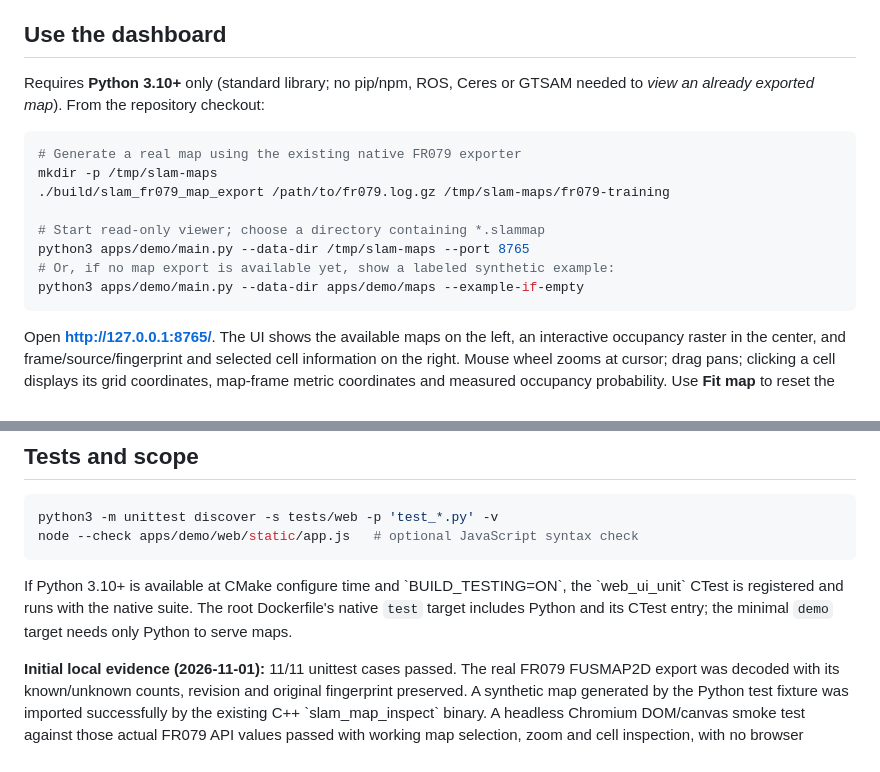
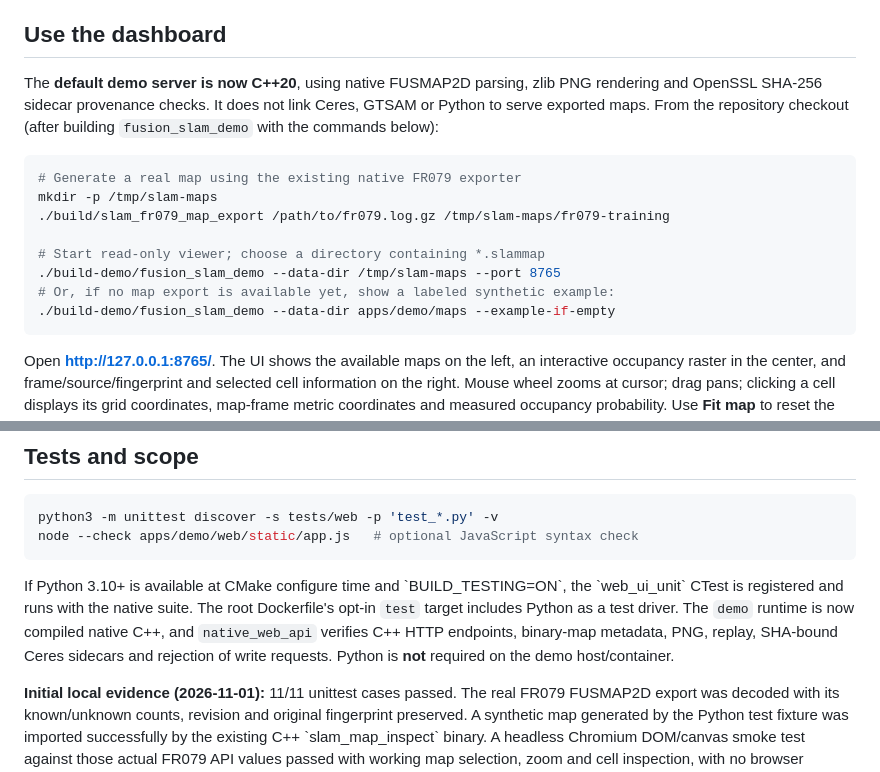
Before and after one commit to civcode/2d-fusion-slam, a Markdown page: docs/web-ui.md, 2 parts joined by grey strips. Rendered like a GitHub page.

```diff
--- a/docs/web-ui.md
+++ b/docs/web-ui.md
@@ -19,9 +19,10 @@ no real robot session API to connect to yet.
 
 ## Use the dashboard
 
-Requires **Python 3.10+** only (standard library; no pip/npm, ROS, Ceres
-or GTSAM needed to *view an already exported map*). From the repository
-checkout:
+The **default demo server is now C++20**, using native FUSMAP2D parsing,
+zlib PNG rendering and OpenSSL SHA-256 sidecar provenance checks. It does
+not link Ceres, GTSAM or Python to serve exported maps. From the repository
+checkout (after building `fusion_slam_demo` with the commands below):
 
 ~~~sh
 # Generate a real map using the existing native FR079 exporter
@@ -29,9 +30,9 @@ mkdir -p /tmp/slam-maps
 ./build/slam_fr079_map_export /path/to/fr079.log.gz /tmp/slam-maps/fr079-training
 
 # Start read-only viewer; choose a directory containing *.slammap
-python3 apps/demo/main.py --data-dir /tmp/slam-maps --port 8765
+./build-demo/fusion_slam_demo --data-dir /tmp/slam-maps --port 8765
 # Or, if no map export is available yet, show a labeled synthetic example:
-python3 apps/demo/main.py --data-dir apps/demo/maps --example-if-empty
+./build-demo/fusion_slam_demo --data-dir apps/demo/maps --example-if-empty
 ~~~
 
 Open **http://127.0.0.1:8765/**. The UI shows the available maps on the
@@ -139,8 +143,11 @@ node --check apps/demo/web/static/app.js   # optional JavaScript syntax check
 
 If Python 3.10+ is available at CMake configure time and \`BUILD_TESTING=ON\`,
 the \`web_ui_unit\` CTest is registered and runs with the native suite.
-The root Dockerfile's native `test` target includes Python and its CTest
-entry; the minimal `demo` target needs only Python to serve maps.
+The root Dockerfile's opt-in `test` target includes Python as a test
+driver. The `demo` runtime is now compiled native C++, and
+`native_web_api` verifies C++ HTTP endpoints, binary-map metadata,
+PNG, replay, SHA-bound Ceres sidecars and rejection of write requests.
+Python is **not** required on the demo host/container.
 
 **Initial local evidence (2026-11-01):** 11/11 unittest cases passed. The
 real FR079 FUSMAP2D export was decoded with its known/unknown counts,
```
Also changed, not shown: other parts of docs/web-ui.md (+53 -12 lines).
